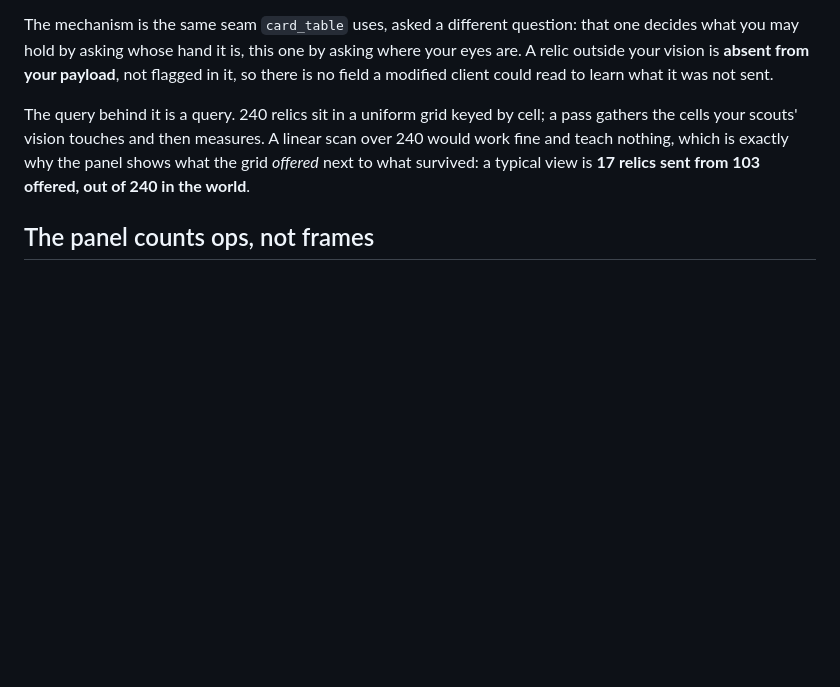
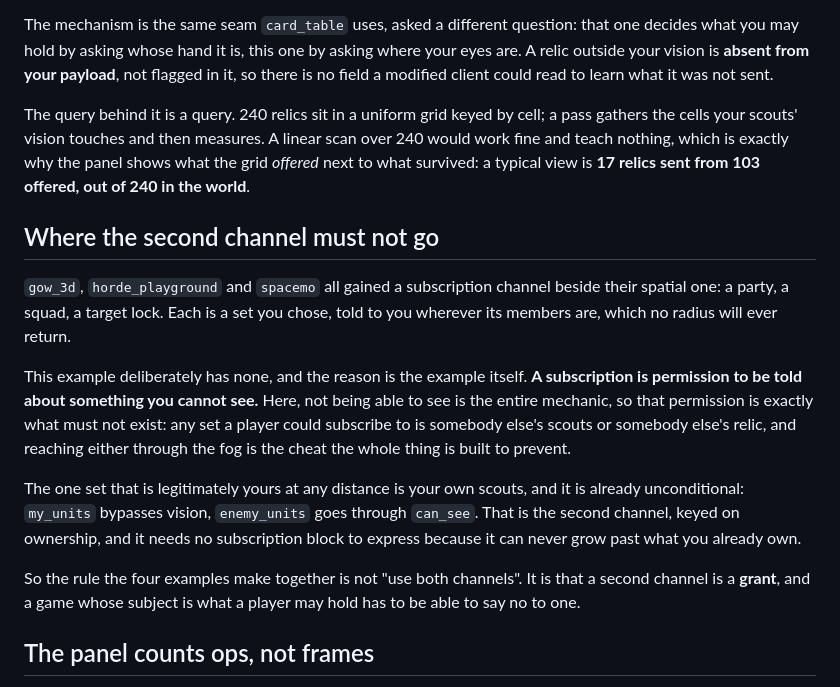
Before and after one commit to excsn/plaza, a Markdown page: examples/fog_skirmish/README.md, the part around the change. Drawn GitHub-style; blank space fills up the shorter version.

Commit message:
docs: where the second relevance channel goes, and where it must not

```diff
--- a/examples/fog_skirmish/README.md
+++ b/examples/fog_skirmish/README.md
@@ -15,6 +15,16 @@ Then open http://127.0.0.1:8082. Click the map to send your three scouts; two bo
 The mechanism is the same seam `card_table` uses, asked a different question: that one decides what you may hold by asking whose hand it is, this one by asking where your eyes are. A relic outside your vision is **absent from your payload**, not flagged in it, so there is no field a modified client could read to learn what it was not sent.
 
 The query behind it is a query. 240 relics sit in a uniform grid keyed by cell; a pass gathers the cells your scouts' vision touches and then measures. A linear scan over 240 would work fine and teach nothing, which is exactly why the panel shows what the grid *offered* next to what survived: a typical view is **17 relics sent from 103 offered, out of 240 in the world**.
+
+## Where the second channel must not go
+
+`gow_3d`, `horde_playground` and `spacemo` all gained a subscription channel beside their spatial one: a party, a squad, a target lock. Each is a set you chose, told to you wherever its members are, which no radius will ever return.
+
+This example deliberately has none, and the reason is the example itself. **A subscription is permission to be told about something you cannot see.** Here, not being able to see is the entire mechanic, so that permission is exactly what must not exist: any set a player could subscribe to is somebody else's scouts or somebody else's relic, and reaching either through the fog is the cheat the whole thing is built to prevent.
+
+The one set that is legitimately yours at any distance is your own scouts, and it is already unconditional: `my_units` bypasses vision, `enemy_units` goes through `can_see`. That is the second channel, keyed on ownership, and it needs no subscription block to express because it can never grow past what you already own.
+
+So the rule the four examples make together is not "use both channels". It is that a second channel is a **grant**, and a game whose subject is what a player may hold has to be able to say no to one.
 
 ## The panel counts ops, not frames
 
```
Also changed, not shown: docs/guide/11-keeping-the-pipe-small.md (+4 -0 lines).
